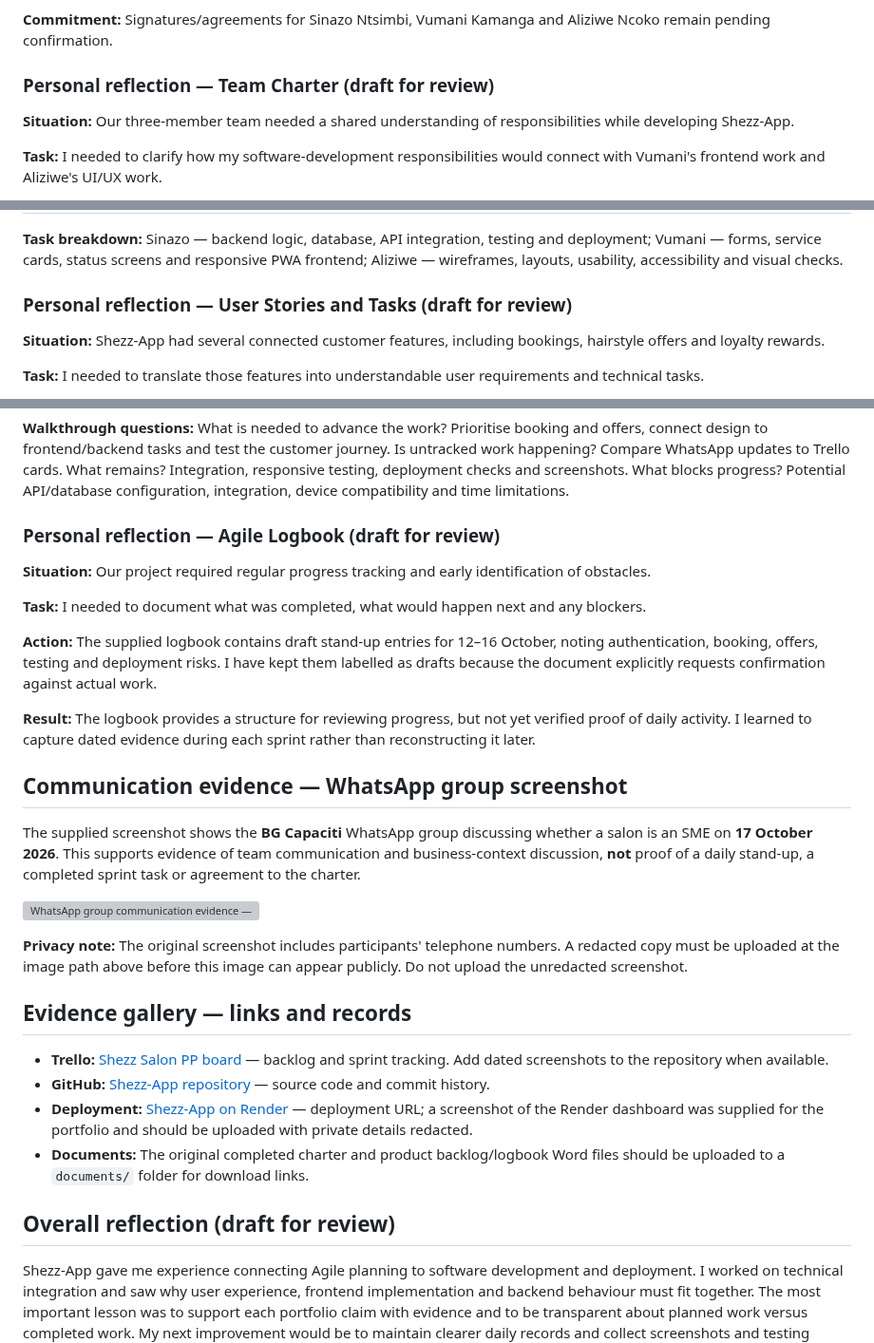
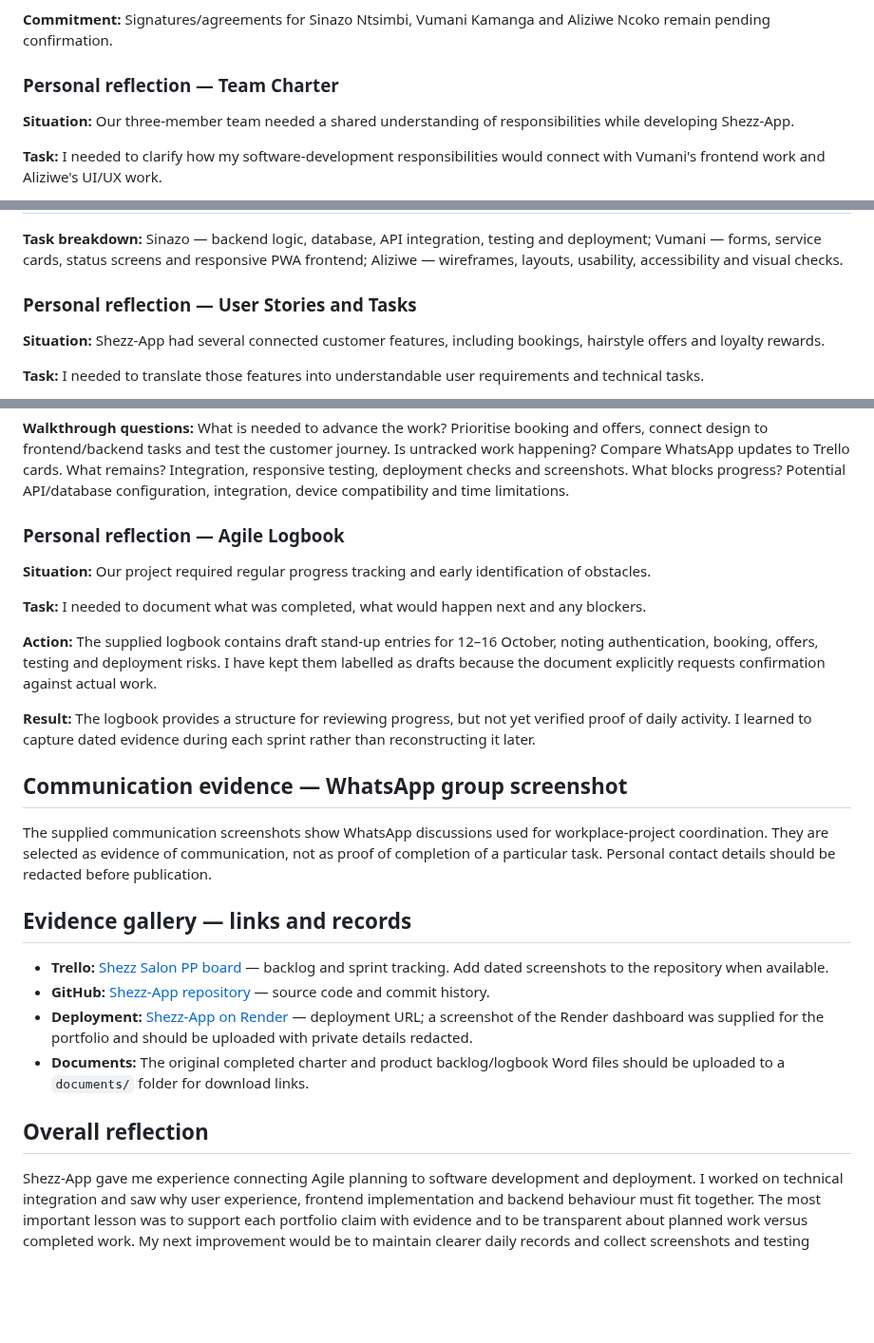
Before and after one commit to 222765208/222765208.github.io, a Markdown page: SHEZZ_ASSESSMENT_MARKDOWN.md, 3 parts joined by grey strips. Shown at 95% size. Rendered like a GitHub page; blank space fills up the shorter version; grey boxes are pictures that could not be loaded.

Commit message:
Align Agile portfolio with updated Trello board and rubric evidence

```diff
--- a/SHEZZ_ASSESSMENT_MARKDOWN.md
+++ b/SHEZZ_ASSESSMENT_MARKDOWN.md
@@ -46,7 +46,7 @@ Agile Lead and Product Owner representation are **proposed** and require team co
 
 **Commitment:** Signatures/agreements for Sinazo Ntsimbi, Vumani Kamanga and Aliziwe Ncoko remain pending confirmation.
 
-### Personal reflection — Team Charter (draft for review)
+### Personal reflection — Team Charter
 **Situation:** Our three-member team needed a shared understanding of responsibilities while developing Shezz-App.
 
 **Task:** I needed to clarify how my software-development responsibilities would connect with Vumani's frontend work and Aliziwe's UI/UX work.
@@ -76,7 +76,7 @@ Agile Lead and Product Owner representation are **proposed** and require team co
 
 **Task breakdown:** Sinazo — backend logic, database, API integration, testing and deployment; Vumani — forms, service cards, status screens and responsive PWA frontend; Aliziwe — wireframes, layouts, usability, accessibility and visual checks.
 
-### Personal reflection — User Stories and Tasks (draft for review)
+### Personal reflection — User Stories and Tasks
 **Situation:** Shezz-App had several connected customer features, including bookings, hairstyle offers and loyalty rewards.
 
 **Task:** I needed to translate those features into understandable user requirements and technical tasks.
@@ -140,7 +140,7 @@ These are **proposed sprint assignments** from the supplied document. They shoul
 
 **Walkthrough questions:** What is needed to advance the work? Prioritise booking and offers, connect design to frontend/backend tasks and test the customer journey. Is untracked work happening? Compare WhatsApp updates to Trello cards. What remains? Integration, responsive testing, deployment checks and screenshots. What blocks progress? Potential API/database configuration, integration, device compatibility and time limitations.
 
-### Personal reflection — Agile Logbook (draft for review)
+### Personal reflection — Agile Logbook
 **Situation:** Our project required regular progress tracking and early identification of obstacles.
 
 **Task:** I needed to document what was completed, what would happen next and any blockers.
@@ -151,11 +151,7 @@ These are **proposed sprint assignments** from the supplied document. They shoul
 
 ## Communication evidence — WhatsApp group screenshot
 
-The supplied screenshot shows the **BG Capaciti** WhatsApp group discussing whether a salon is an SME on **17 October 2026**. This supports evidence of team communication and business-context discussion, **not** proof of a daily stand-up, a completed sprint task or agreement to the charter.
-
-![WhatsApp group communication evidence — redacted screenshot](evidence/communication-whatsapp-redacted.png)
-
-**Privacy note:** The original screenshot includes participants' telephone numbers. A redacted copy must be uploaded at the image path above before this image can appear publicly. Do not upload the unredacted screenshot.
+The supplied communication screenshots show WhatsApp discussions used for workplace-project coordination. They are selected as evidence of communication, not as proof of completion of a particular task. Personal contact details should be redacted before publication.
 
 ## Evidence gallery — links and records
 
@@ -164,5 +160,5 @@ The supplied screenshot shows the **BG Capaciti** WhatsApp group discussing whet
 - **Deployment:** [Shezz-App on Render](https://shezz-app.onrender.com/) — deployment URL; a screenshot of the Render dashboard was supplied for the portfolio and should be uploaded with private details redacted.
 - **Documents:** The original completed charter and product backlog/logbook Word files should be uploaded to a `documents/` folder for download links.
 
-## Overall reflection (draft for review)
+## Overall reflection
 Shezz-App gave me experience connecting Agile planning to software development and deployment. I worked on technical integration and saw why user experience, frontend implementation and backend behaviour must fit together. The most important lesson was to support each portfolio claim with evidence and to be transparent about planned work versus completed work. My next improvement would be to maintain clearer daily records and collect screenshots and testing results throughout each sprint.
```
Also changed, not shown: other parts of SHEZZ_ASSESSMENT_MARKDOWN.md (+4 -4 lines).
